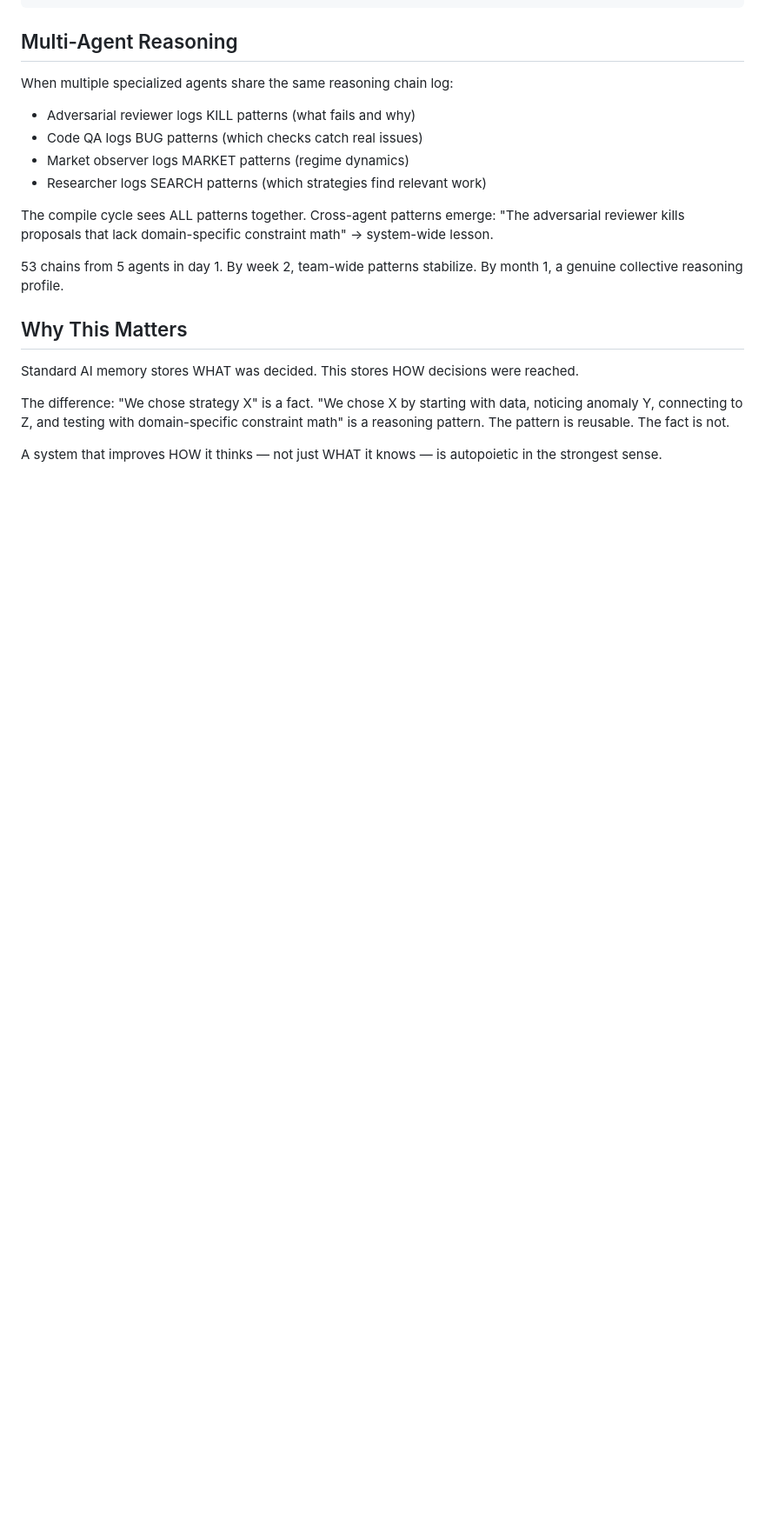
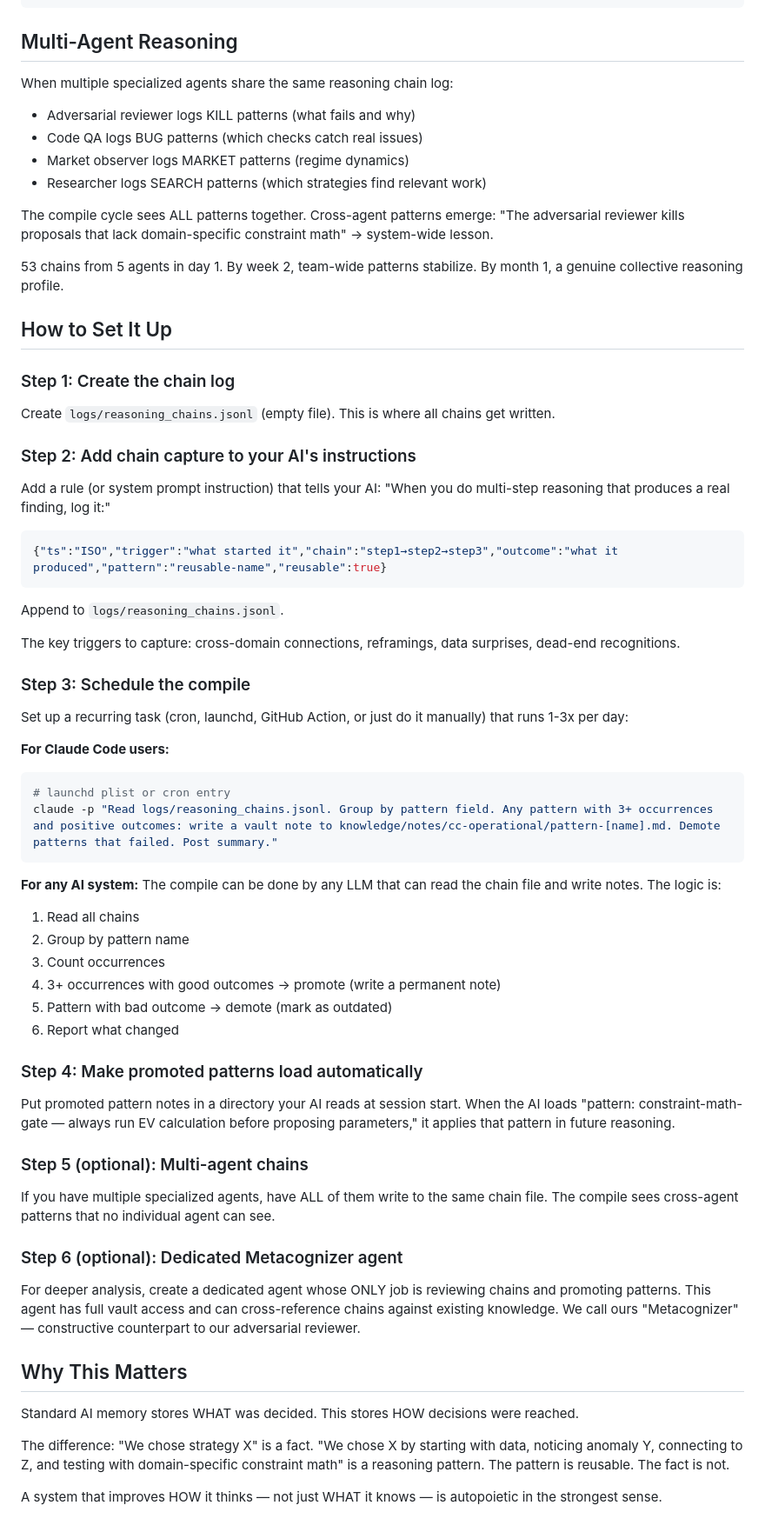
Before and after one commit to Choppaaahh/choppa-research, a Markdown page: methodology/metacognitive-cycle.md, the part around the change. Shown at 87% size. Drawn GitHub-style; blank space fills up the shorter version.

Commit message:
add implementation instructions to metacognitive cycle methodology
6-step setup guide: chain log creation, capture instructions, compile scheduling,
auto-loading promoted patterns, multi-agent chains, dedicated Metacognizer agent.

Co-Authored-By: Claude Opus 4.6 (1M context) <noreply@anthropic.com>

````diff
--- a/methodology/metacognitive-cycle.md
+++ b/methodology/metacognitive-cycle.md
@@ -80,6 +80,48 @@ The compile cycle sees ALL patterns together. Cross-agent patterns emerge:
 
 53 chains from 5 agents in day 1. By week 2, team-wide patterns stabilize. By month 1, a genuine collective reasoning profile.
 
+## How to Set It Up
+
+### Step 1: Create the chain log
+Create `logs/reasoning_chains.jsonl` (empty file). This is where all chains get written.
+
+### Step 2: Add chain capture to your AI's instructions
+Add a rule (or system prompt instruction) that tells your AI:
+"When you do multi-step reasoning that produces a real finding, log it:"
+```json
+{"ts":"ISO","trigger":"what started it","chain":"step1→step2→step3","outcome":"what it produced","pattern":"reusable-name","reusable":true}
+```
+Append to `logs/reasoning_chains.jsonl`.
+
+The key triggers to capture: cross-domain connections, reframings, data surprises, dead-end recognitions.
+
+### Step 3: Schedule the compile
+Set up a recurring task (cron, launchd, GitHub Action, or just do it manually) that runs 1-3x per day:
+
+**For Claude Code users:**
+```bash
+# launchd plist or cron entry
+claude -p "Read logs/reasoning_chains.jsonl. Group by pattern field. Any pattern with 3+ occurrences and positive outcomes: write a vault note to knowledge/notes/cc-operational/pattern-[name].md. Demote patterns that failed. Post summary."
+```
+
+**For any AI system:**
+The compile can be done by any LLM that can read the chain file and write notes. The logic is:
+1. Read all chains
+2. Group by pattern name
+3. Count occurrences
+4. 3+ occurrences with good outcomes → promote (write a permanent note)
+5. Pattern with bad outcome → demote (mark as outdated)
+6. Report what changed
+
+### Step 4: Make promoted patterns load automatically
+Put promoted pattern notes in a directory your AI reads at session start. When the AI loads "pattern: constraint-math-gate — always run EV calculation before proposing parameters," it applies that pattern in future reasoning.
+
+### Step 5 (optional): Multi-agent chains
+If you have multiple specialized agents, have ALL of them write to the same chain file. The compile sees cross-agent patterns that no individual agent can see.
+
+### Step 6 (optional): Dedicated Metacognizer agent
+For deeper analysis, create a dedicated agent whose ONLY job is reviewing chains and promoting patterns. This agent has full vault access and can cross-reference chains against existing knowledge. We call ours "Metacognizer" — constructive counterpart to our adversarial reviewer.
+
 ## Why This Matters
 
 Standard AI memory stores WHAT was decided. This stores HOW decisions were reached.
````
